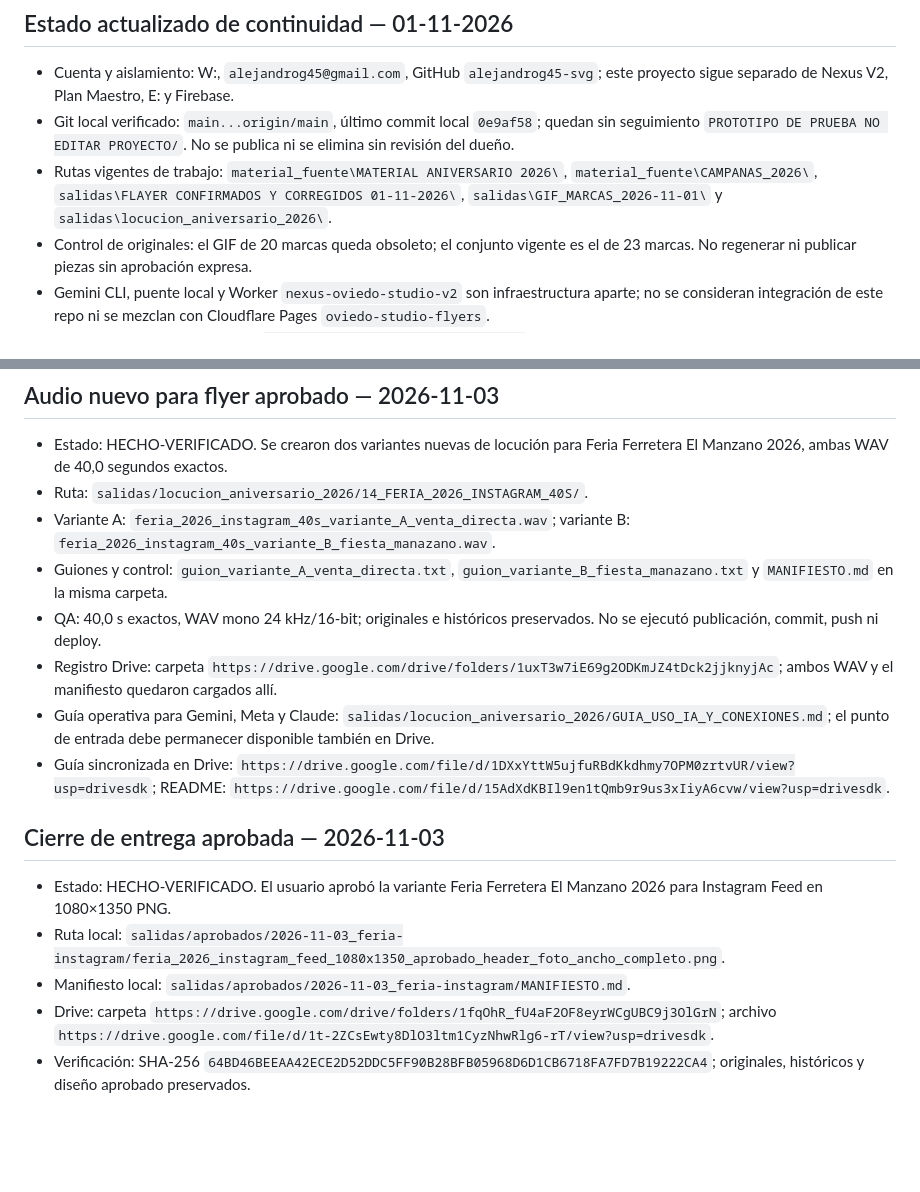
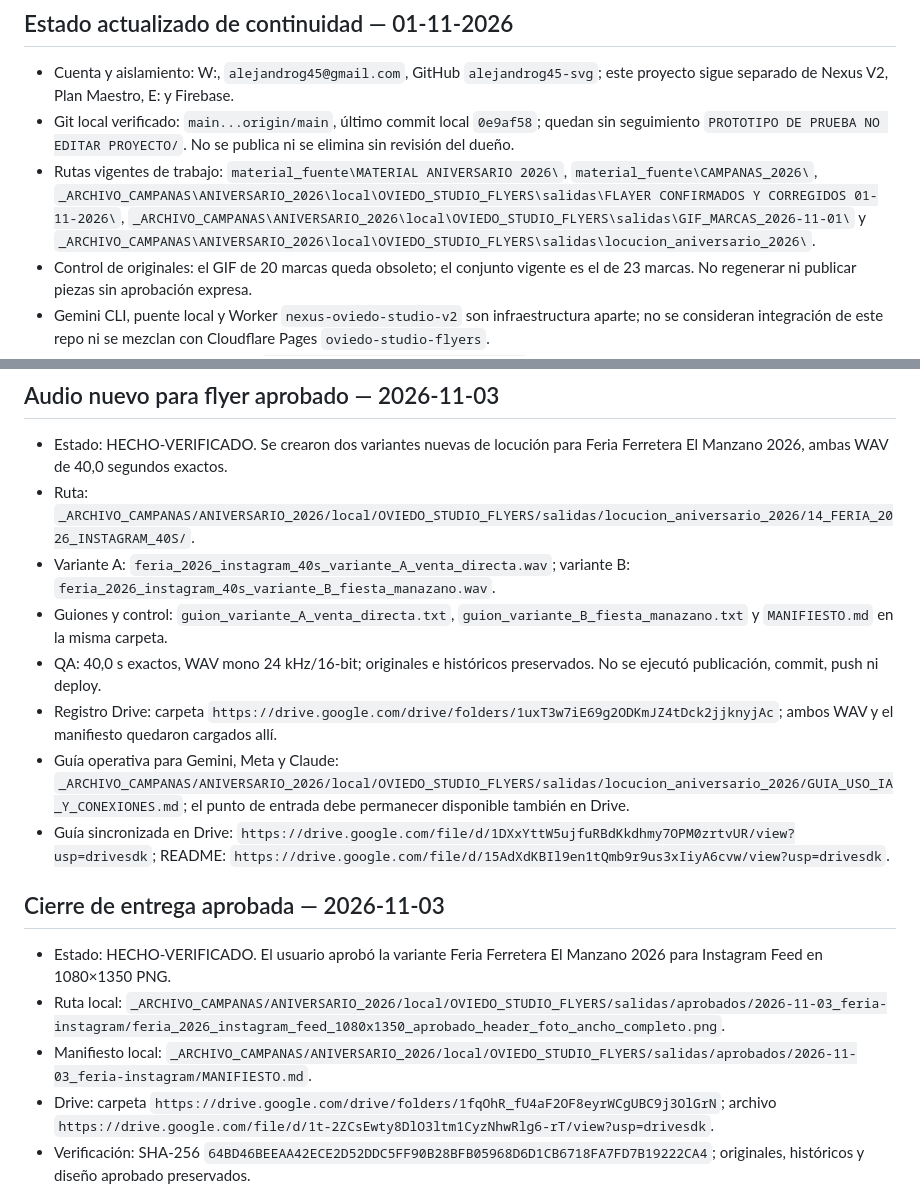
Before and after one commit to alejandrog45-svg/oviedo-studio-flyers, a Markdown page: CLAUDE.md, 2 parts joined by grey strips. GitHub-like rendering; blank space fills up the shorter version.

Commit message:
docs: aniversario 2026 archivado en _ARCHIVO_CAMPANAS; rutas actualizadas
Co-Authored-By: Claude Sonnet 5.5 <noreply@anthropic.com>

```diff
--- a/CLAUDE.md
+++ b/CLAUDE.md
@@ -43,7 +43,7 @@ La auditoría transversal de W: está registrada en `W:\PROYECTOS CUENTA ALEJAND
 
 - Cuenta y aislamiento: W:, `alejandrog45@gmail.com`, GitHub `alejandrog45-svg`; este proyecto sigue separado de Nexus V2, Plan Maestro, E: y Firebase.
 - Git local verificado: `main...origin/main`, último commit local `0e9af58`; quedan sin seguimiento `PROTOTIPO DE PRUEBA NO EDITAR PROYECTO/`. No se publica ni se elimina sin revisión del dueño.
-- Rutas vigentes de trabajo: `material_fuente\MATERIAL ANIVERSARIO 2026\`, `material_fuente\CAMPANAS_2026\`, `salidas\FLAYER CONFIRMADOS Y CORREGIDOS 01-11-2026\`, `salidas\GIF_MARCAS_2026-11-01\` y `salidas\locucion_aniversario_2026\`.
+- Rutas vigentes de trabajo: `material_fuente\MATERIAL ANIVERSARIO 2026\`, `material_fuente\CAMPANAS_2026\`, `_ARCHIVO_CAMPANAS\ANIVERSARIO_2026\local\OVIEDO_STUDIO_FLYERS\salidas\FLAYER CONFIRMADOS Y CORREGIDOS 01-11-2026\`, `_ARCHIVO_CAMPANAS\ANIVERSARIO_2026\local\OVIEDO_STUDIO_FLYERS\salidas\GIF_MARCAS_2026-11-01\` y `_ARCHIVO_CAMPANAS\ANIVERSARIO_2026\local\OVIEDO_STUDIO_FLYERS\salidas\locucion_aniversario_2026\`.
 - Control de originales: el GIF de 20 marcas queda obsoleto; el conjunto vigente es el de 23 marcas. No regenerar ni publicar piezas sin aprobación expresa.
 - Gemini CLI, puente local y Worker `nexus-oviedo-studio-v2` son infraestructura aparte; no se consideran integración de este repo ni se mezclan con Cloudflare Pages `oviedo-studio-flyers`.
 - Respaldo de esta actualización: `_respaldos\docs-antes-2026-11-01\`.
@@ -55,18 +55,18 @@ La auditoría transversal de W: está registrada en `W:\PROYECTOS CUENTA ALEJAND
 
 ## Audio nuevo para flyer aprobado — 2026-11-03
 - Estado: HECHO-VERIFICADO. Se crearon dos variantes nuevas de locución para Feria Ferretera El Manzano 2026, ambas WAV de 40,0 segundos exactos.
-- Ruta: `salidas/locucion_aniversario_2026/14_FERIA_2026_INSTAGRAM_40S/`.
+- Ruta: `_ARCHIVO_CAMPANAS/ANIVERSARIO_2026/local/OVIEDO_STUDIO_FLYERS/salidas/locucion_aniversario_2026/14_FERIA_2026_INSTAGRAM_40S/`.
 - Variante A: `feria_2026_instagram_40s_variante_A_venta_directa.wav`; variante B: `feria_2026_instagram_40s_variante_B_fiesta_manazano.wav`.
 - Guiones y control: `guion_variante_A_venta_directa.txt`, `guion_variante_B_fiesta_manazano.txt` y `MANIFIESTO.md` en la misma carpeta.
 - QA: 40,0 s exactos, WAV mono 24 kHz/16-bit; originales e históricos preservados. No se ejecutó publicación, commit, push ni deploy.
 - Registro Drive: carpeta `https://drive.google.com/drive/folders/1uxT3w7iE69g2ODKmJZ4tDck2jjknyjAc`; ambos WAV y el manifiesto quedaron cargados allí.
-- Guía operativa para Gemini, Meta y Claude: `salidas/locucion_aniversario_2026/GUIA_USO_IA_Y_CONEXIONES.md`; el punto de entrada debe permanecer disponible también en Drive.
+- Guía operativa para Gemini, Meta y Claude: `_ARCHIVO_CAMPANAS/ANIVERSARIO_2026/local/OVIEDO_STUDIO_FLYERS/salidas/locucion_aniversario_2026/GUIA_USO_IA_Y_CONEXIONES.md`; el punto de entrada debe permanecer disponible también en Drive.
 - Guía sincronizada en Drive: `https://drive.google.com/file/d/1DXxYttW5ujfuRBdKkdhmy7OPM0zrtvUR/view?usp=drivesdk`; README: `https://drive.google.com/file/d/15AdXdKBIl9en1tQmb9r9us3xIiyA6cvw/view?usp=drivesdk`.
 
 ## Cierre de entrega aprobada — 2026-11-03
 - Estado: HECHO-VERIFICADO. El usuario aprobó la variante Feria Ferretera El Manzano 2026 para Instagram Feed en 1080×1350 PNG.
-- Ruta local: `salidas/aprobados/2026-11-03_feria-instagram/feria_2026_instagram_feed_1080x1350_aprobado_header_foto_ancho_completo.png`.
-- Manifiesto local: `salidas/aprobados/2026-11-03_feria-instagram/MANIFIESTO.md`.
+- Ruta local: `_ARCHIVO_CAMPANAS/ANIVERSARIO_2026/local/OVIEDO_STUDIO_FLYERS/salidas/aprobados/2026-11-03_feria-instagram/feria_2026_instagram_feed_1080x1350_aprobado_header_foto_ancho_completo.png`.
+- Manifiesto local: `_ARCHIVO_CAMPANAS/ANIVERSARIO_2026/local/OVIEDO_STUDIO_FLYERS/salidas/aprobados/2026-11-03_feria-instagram/MANIFIESTO.md`.
 - Drive: carpeta `https://drive.google.com/drive/folders/1fqOhR_fU4aF2OF8eyrWCgUBC9j3OlGrN`; archivo `https://drive.google.com/file/d/1t-2ZCsEwty8DlO3ltm1CyzNhwRlg6-rT/view?usp=drivesdk`.
 - Verificación: SHA-256 `64BD46BEEAA42ECE2D52DDC5FF90B28BFB05968D6D1CB6718FA7FD7B19222CA4`; originales, históricos y diseño aprobado preservados.
 - No se ejecutaron commit, push, publicación ni deploy.
```
Also changed, not shown: other parts of CLAUDE.md (+4 -4 lines), docs/ESTADO_SESION.md (+6 -6 lines).
